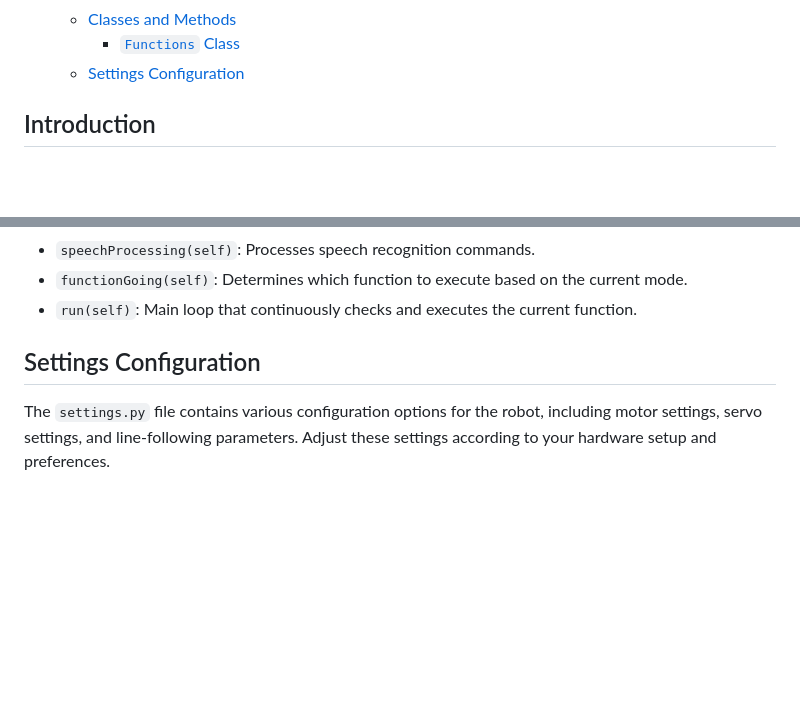
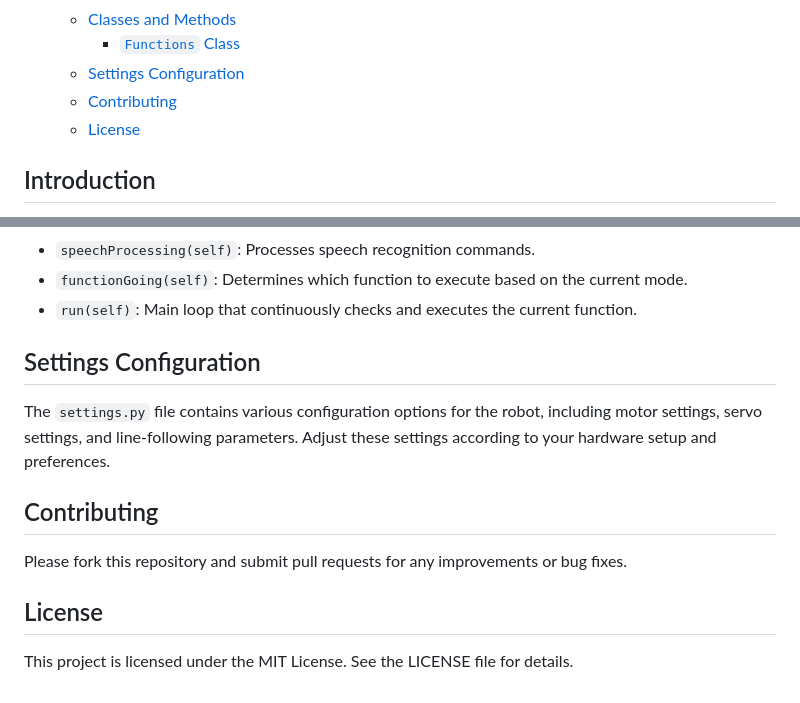
Before and after one commit to bsharabi/CarSmartAI, a Markdown page: README.md, 2 parts joined by grey strips. Rendered like a GitHub page; blank space fills up the shorter version.

```diff
--- a/README.md
+++ b/README.md
@@ -16,6 +16,8 @@ This repository contains the code for an autonomous robot vehicle designed to fo
   - [Classes and Methods](#classes-and-methods)
     - [`Functions` Class](#functions-class)
   - [Settings Configuration](#settings-configuration)
+  - [Contributing](#contributing)
+  - [License](#license)
 
 ## Introduction
 The autonomous robot vehicle is designed to demonstrate the capabilities of modern robotics in terms of navigation and obstacle avoidance. It utilizes a combination of motor control, servo control, ultrasonic sensors, and LED indicators to move around its environment, detect and avoid obstacles, and follow predefined lines.
@@ -117,6 +119,11 @@ The `Functions` class in `functions.py` contains various methods to control the
 - `functionGoing(self)`: Determines which function to execute based on the current mode.
 - `run(self)`: Main loop that continuously checks and executes the current function.
 
-
 ## Settings Configuration
 The `settings.py` file contains various configuration options for the robot, including motor settings, servo settings, and line-following parameters. Adjust these settings according to your hardware setup and preferences.
+
+## Contributing
+Please fork this repository and submit pull requests for any improvements or bug fixes.
+
+## License
+This project is licensed under the MIT License. See the LICENSE file for details.
```
